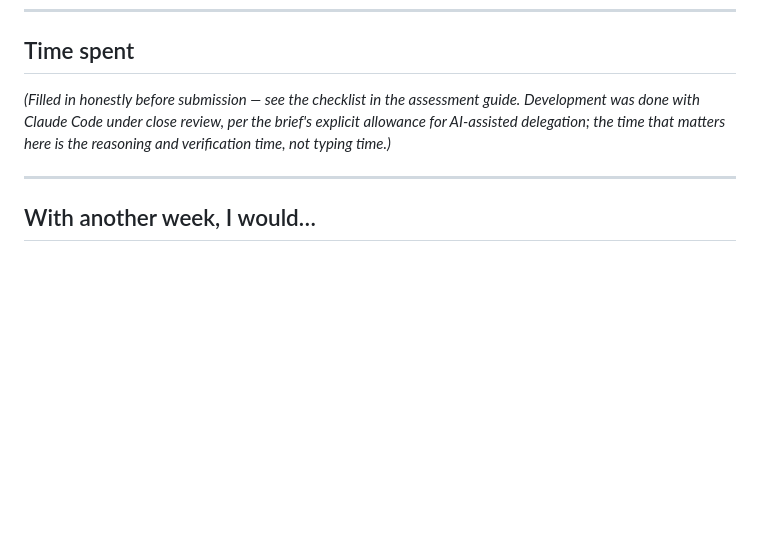
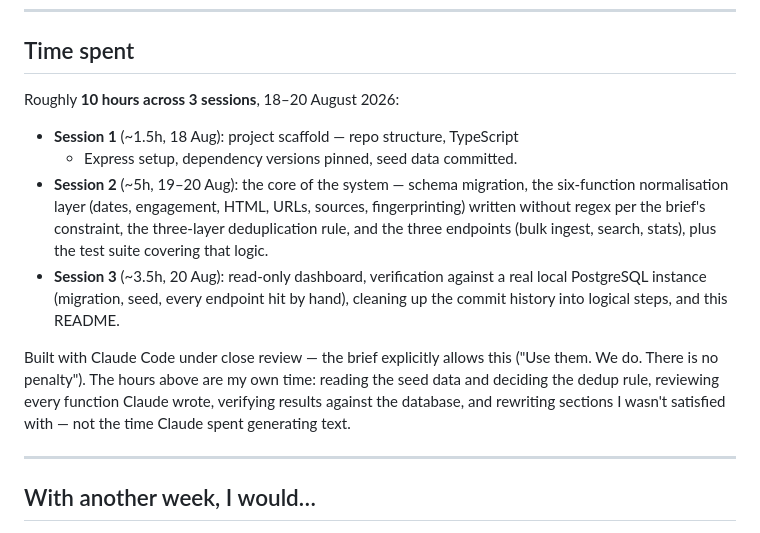
Before and after one commit to BimaPanjiWijaya/Mentions, a Markdown page: README.md, the part around the change. GitHub-like rendering; blank space fills up the shorter version.

```diff
--- a/README.md
+++ b/README.md
@@ -335,10 +335,24 @@ copy-pasteable fake credential sitting in the repo.
 
 ## Time spent
 
-*(Filled in honestly before submission — see the checklist in the assessment
-guide. Development was done with Claude Code under close review, per the
-brief's explicit allowance for AI-assisted delegation; the time that matters
-here is the reasoning and verification time, not typing time.)*
+Roughly **10 hours across 3 sessions**, 18–20 August 2026:
+
+- **Session 1** (~1.5h, 18 Aug): project scaffold — repo structure, TypeScript
+  + Express setup, dependency versions pinned, seed data committed.
+- **Session 2** (~5h, 19–20 Aug): the core of the system — schema migration,
+  the six-function normalisation layer (dates, engagement, HTML, URLs,
+  sources, fingerprinting) written without regex per the brief's constraint,
+  the three-layer deduplication rule, and the three endpoints (bulk ingest,
+  search, stats), plus the test suite covering that logic.
+- **Session 3** (~3.5h, 20 Aug): read-only dashboard, verification against a
+  real local PostgreSQL instance (migration, seed, every endpoint hit by
+  hand), cleaning up the commit history into logical steps, and this README.
+
+Built with Claude Code under close review — the brief explicitly allows this
+("Use them. We do. There is no penalty"). The hours above are my own time:
+reading the seed data and deciding the dedup rule, reviewing every function
+Claude wrote, verifying results against the database, and rewriting sections
+I wasn't satisfied with — not the time Claude spent generating text.
 
 ---
 
```
Also changed, not shown: README.id.md (+18 -4 lines).
